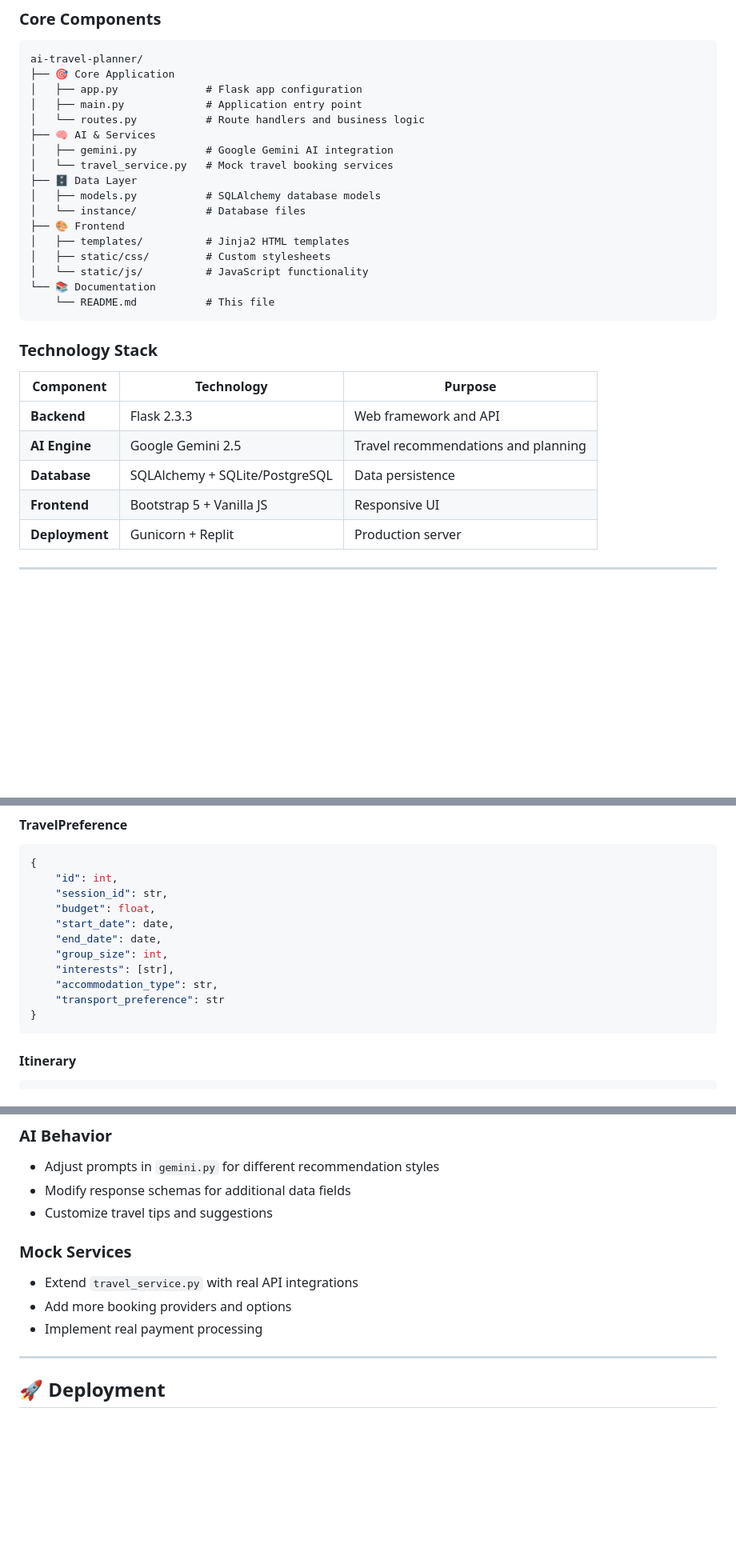
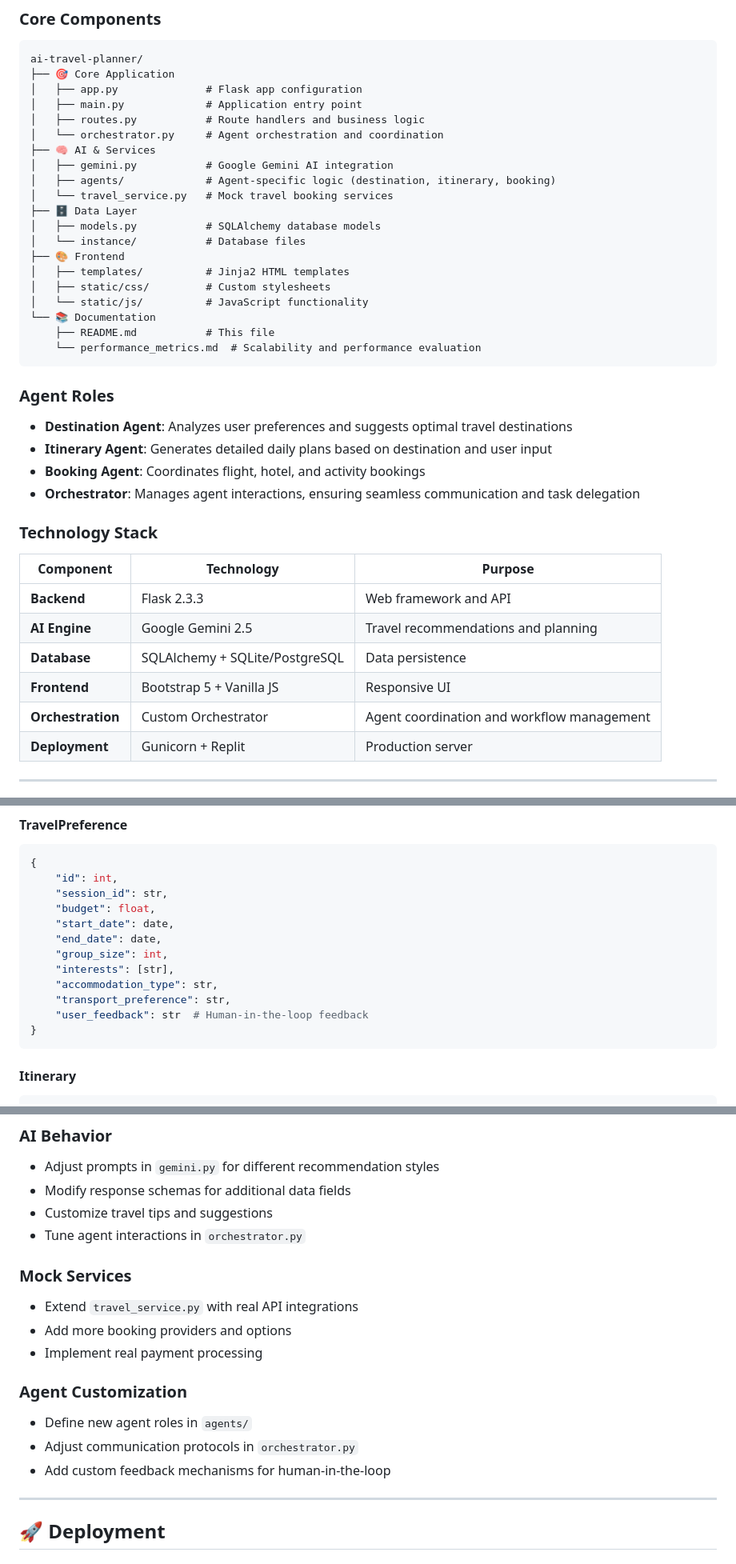
Before and after one commit to AishwaryaChandel27/AI-Travel-Planner, a Markdown page: README.md, 3 parts joined by grey strips. Shown: that part at 80% size. Drawn GitHub-style; blank space fills up the shorter version.

````diff
--- a/README.md
+++ b/README.md
@@ -81,9 +87,11 @@ ai-travel-planner/
 ├── 🎯 Core Application
 │   ├── app.py              # Flask app configuration
 │   ├── main.py             # Application entry point
-│   └── routes.py           # Route handlers and business logic
+│   ├── routes.py           # Route handlers and business logic
+│   └── orchestrator.py     # Agent orchestration and coordination
 ├── 🧠 AI & Services
 │   ├── gemini.py           # Google Gemini AI integration
+│   ├── agents/             # Agent-specific logic (destination, itinerary, booking)
 │   └── travel_service.py   # Mock travel booking services
 ├── 🗄️ Data Layer
 │   ├── models.py           # SQLAlchemy database models
@@ -93,8 +101,15 @@ ai-travel-planner/
 │   ├── static/css/         # Custom stylesheets
 │   └── static/js/          # JavaScript functionality
 └── 📚 Documentation
-    └── README.md           # This file
+    ├── README.md           # This file
+    └── performance_metrics.md  # Scalability and performance evaluation
 ```
+
+### Agent Roles
+- **Destination Agent**: Analyzes user preferences and suggests optimal travel destinations
+- **Itinerary Agent**: Generates detailed daily plans based on destination and user input
+- **Booking Agent**: Coordinates flight, hotel, and activity bookings
+- **Orchestrator**: Manages agent interactions, ensuring seamless communication and task delegation
 
 ### Technology Stack
 
@@ -104,6 +119,7 @@ ai-travel-planner/
 | **AI Engine** | Google Gemini 2.5 | Travel recommendations and planning |
 | **Database** | SQLAlchemy + SQLite/PostgreSQL | Data persistence |
 | **Frontend** | Bootstrap 5 + Vanilla JS | Responsive UI |
+| **Orchestration** | Custom Orchestrator | Agent coordination and workflow management |
 | **Deployment** | Gunicorn + Replit | Production server |
 
 ---
@@ -150,7 +168,8 @@ ai-travel-planner/
     "group_size": int,
     "interests": [str],
     "accommodation_type": str,
-    "transport_preference": str
+    "transport_preference": str,
+    "user_feedback": str  # Human-in-the-loop feedback
 }
 ```
 
@@ -222,11 +243,17 @@ ai-travel-planner/
 - Adjust prompts in `gemini.py` for different recommendation styles
 - Modify response schemas for additional data fields
 - Customize travel tips and suggestions
+- Tune agent interactions in `orchestrator.py`
 
 ### Mock Services
 - Extend `travel_service.py` with real API integrations
 - Add more booking providers and options
 - Implement real payment processing
+
+### Agent Customization
+- Define new agent roles in `agents/`
+- Adjust communication protocols in `orchestrator.py`
+- Add custom feedback mechanisms for human-in-the-loop
 
 ---
 
````
Also changed, not shown: other parts of README.md (+27 -9 lines).
